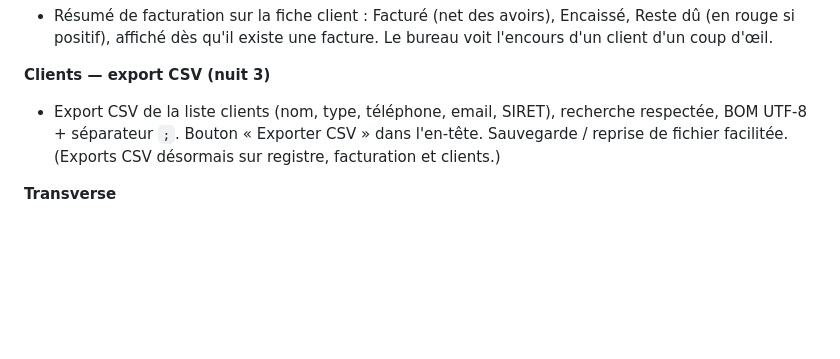
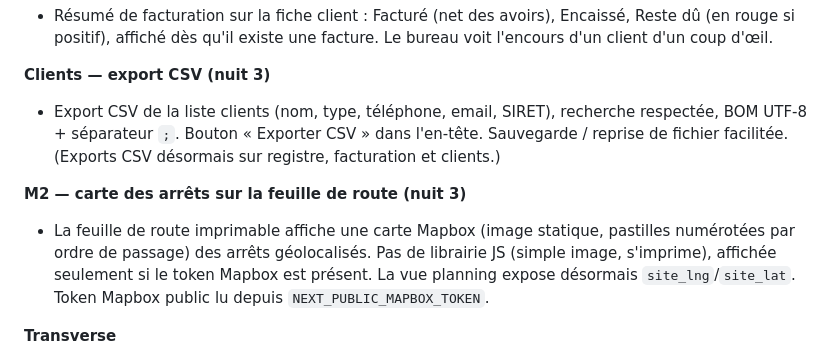
Before and after one commit to Klem84/Bordero, a Markdown page: MORNING-REPORT.md, the part around the change. Drawn GitHub-style; blank space fills up the shorter version.

Commit message:
Rapport : carte des arrets sur la feuille de route
Co-Authored-By: Claude Opus 4.8 <noreply@anthropic.com>

```diff
--- a/MORNING-REPORT.md
+++ b/MORNING-REPORT.md
@@ -169,6 +169,9 @@ corepack pnpm@9 --filter web dev
 **Clients — export CSV (nuit 3)**
 - Export CSV de la liste clients (nom, type, téléphone, email, SIRET), recherche respectée, BOM UTF-8 + séparateur `;`. Bouton « Exporter CSV » dans l'en-tête. Sauvegarde / reprise de fichier facilitée. (Exports CSV désormais sur registre, facturation et clients.)
 
+**M2 — carte des arrêts sur la feuille de route (nuit 3)**
+- La feuille de route imprimable affiche une carte Mapbox (image statique, pastilles numérotées par ordre de passage) des arrêts géolocalisés. Pas de librairie JS (simple image, s'imprime), affichée seulement si le token Mapbox est présent. La vue planning expose désormais `site_lng`/`site_lat`. Token Mapbox public lu depuis `NEXT_PUBLIC_MAPBOX_TOKEN`.
+
 **Transverse**
 - Tableau de bord vivant (6 tuiles sur données réelles).
 - Monorepo pnpm + Turborepo : `apps/web` (Next 15), `packages/core` (règles métier testées), `packages/db` (migrations, types, scripts), `packages/pdf` (@react-pdf).
```
